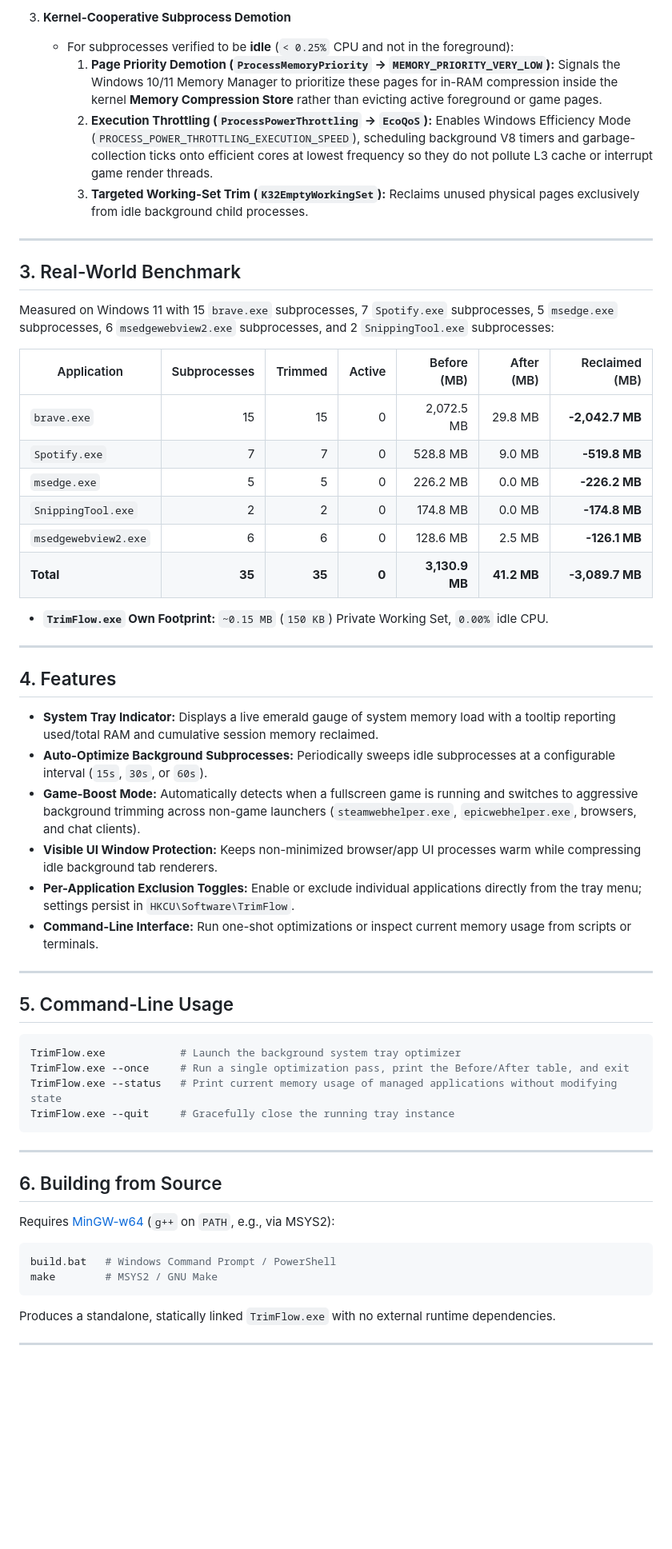
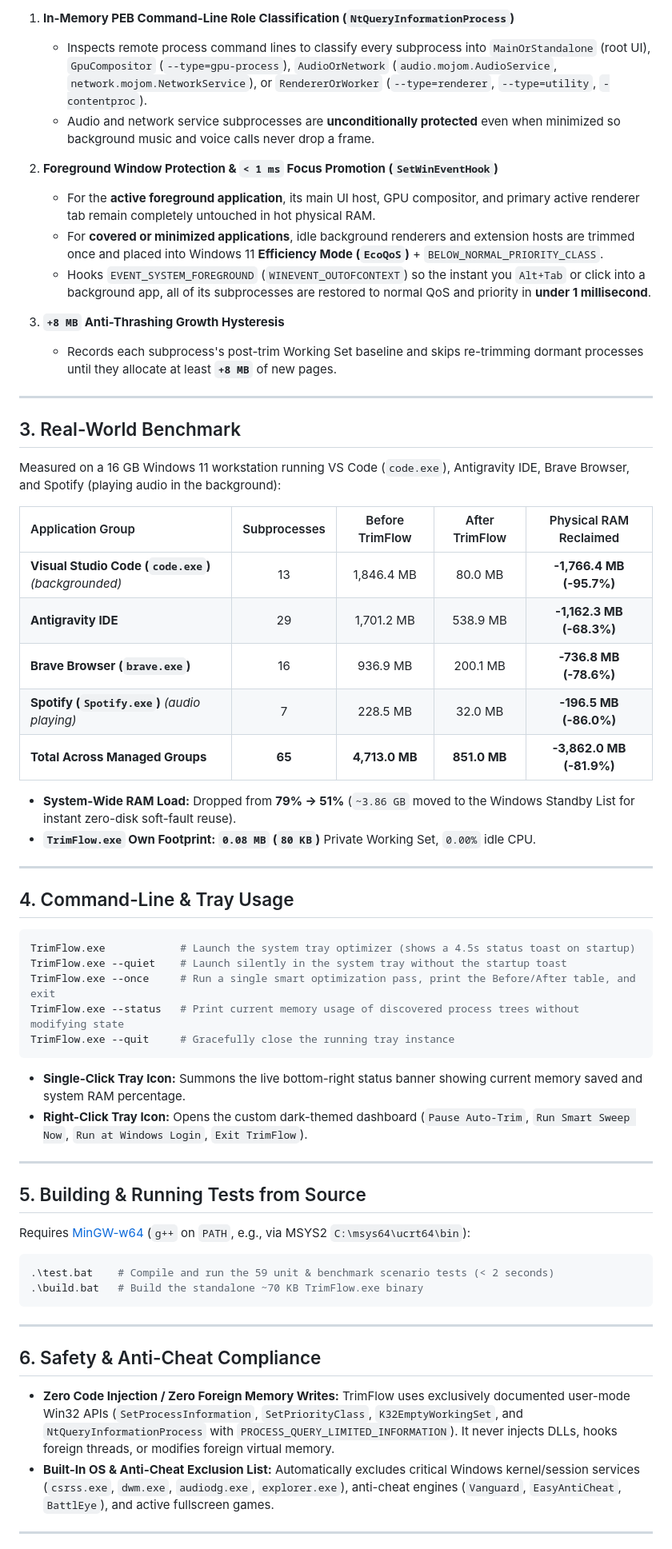
Before and after one commit to Amanpal9/TrimFlow, a Markdown page: README.md, the part around one of its changes. Shown at 80% size. Rendered like a GitHub page; blank space fills up the shorter version.

````diff
--- a/README.md
+++ b/README.md
@@ -28,61 +42,65 @@ Rather than treating an application as a monolithic block or flushing global sys
 
-3. **Kernel-Cooperative Subprocess Demotion**
-   * For subprocesses verified to be **idle** (`< 0.25%` CPU and not in the foreground):
-     1. **Page Priority Demotion (`ProcessMemoryPriority` → `MEMORY_PRIORITY_VERY_LOW`):** Signals the Windows 10/11 Memory Manager to prioritize these pages for in-RAM compression inside the kernel **Memory Compression Store** rather than evicting active foreground or game pages.
-     2. **Execution Throttling (`ProcessPowerThrottling` → `EcoQoS`):** Enables Windows Efficiency Mode (`PROCESS_POWER_THROTTLING_EXECUTION_SPEED`), scheduling background V8 timers and garbage-collection ticks onto efficient cores at lowest frequency so they do not pollute L3 cache or interrupt game render threads.
-     3. **Targeted Working-Set Trim (`K32EmptyWorkingSet`):** Reclaims unused physical pages exclusively from idle background child processes.
+1. **In-Memory PEB Command-Line Role Classification (`NtQueryInformationProcess`)**
+   * Inspects remote process command lines to classify every subprocess into `MainOrStandalone` (root UI), `GpuCompositor` (`--type=gpu-process`), `AudioOrNetwork` (`audio.mojom.AudioService`, `network.mojom.NetworkService`), or `RendererOrWorker` (`--type=renderer`, `--type=utility`, `-contentproc`).
+   * Audio and network service subprocesses are **unconditionally protected** even when minimized so background music and voice calls never drop a frame.
+
+2. **Foreground Window Protection & `< 1 ms` Focus Promotion (`SetWinEventHook`)**
+   * For the **active foreground application**, its main UI host, GPU compositor, and primary active renderer tab remain completely untouched in hot physical RAM.
+   * For **covered or minimized applications**, idle background renderers and extension hosts are trimmed once and placed into Windows 11 **Efficiency Mode (`EcoQoS`)** + `BELOW_NORMAL_PRIORITY_CLASS`.
+   * Hooks `EVENT_SYSTEM_FOREGROUND` (`WINEVENT_OUTOFCONTEXT`) so the instant you `Alt+Tab` or click into a background app, all of its subprocesses are restored to normal QoS and priority in **under 1 millisecond**.
+
+3. **`+8 MB` Anti-Thrashing Growth Hysteresis**
+   * Records each subprocess's post-trim Working Set baseline and skips re-trimming dormant processes until they allocate at least **`+8 MB`** of new pages.
 
 ---
 
 ## 3. Real-World Benchmark
 
-Measured on Windows 11 with 15 `brave.exe` subprocesses, 7 `Spotify.exe` subprocesses, 5 `msedge.exe` subprocesses, 6 `msedgewebview2.exe` subprocesses, and 2 `SnippingTool.exe` subprocesses:
+Measured on a 16 GB Windows 11 workstation running VS Code (`code.exe`), Antigravity IDE, Brave Browser, and Spotify (playing audio in the background):
 
-| Application | Subprocesses | Trimmed | Active | Before (MB) | After (MB) | Reclaimed (MB) |
-|---|---:|---:|---:|---:|---:|---:|
-| `brave.exe` | 15 | 15 | 0 | 2,072.5 MB | 29.8 MB | **-2,042.7 MB** |
-| `Spotify.exe` | 7 | 7 | 0 | 528.8 MB | 9.0 MB | **-519.8 MB** |
-| `msedge.exe` | 5 | 5 | 0 | 226.2 MB | 0.0 MB | **-226.2 MB** |
-| `SnippingTool.exe` | 2 | 2 | 0 | 174.8 MB | 0.0 MB | **-174.8 MB** |
-| `msedgewebview2.exe` | 6 | 6 | 0 | 128.6 MB | 2.5 MB | **-126.1 MB** |
-| **Total** | **35** | **35** | **0** | **3,130.9 MB** | **41.2 MB** | **-3,089.7 MB** |
+| Application Group | Subprocesses | Before TrimFlow | After TrimFlow | Physical RAM Reclaimed |
+| :--- | :---: | :---: | :---: | :---: |
+| **Visual Studio Code (`code.exe`)** *(backgrounded)* | 13 | 1,846.4 MB | 80.0 MB | **-1,766.4 MB (-95.7%)** |
+| **Antigravity IDE** | 29 | 1,701.2 MB | 538.9 MB | **-1,162.3 MB (-68.3%)** |
+| **Brave Browser (`brave.exe`)** | 16 | 936.9 MB | 200.1 MB | **-736.8 MB (-78.6%)** |
+| **Spotify (`Spotify.exe`)** *(audio playing)* | 7 | 228.5 MB | 32.0 MB | **-196.5 MB (-86.0%)** |
+| **Total Across Managed Groups** | **65** | **4,713.0 MB** | **851.0 MB** | **-3,862.0 MB (-81.9%)** |
 
-* **`TrimFlow.exe` Own Footprint:** `~0.15 MB` (`150 KB`) Private Working Set, `0.00%` idle CPU.
+* **System-Wide RAM Load:** Dropped from **79% → 51%** (`~3.86 GB` moved to the Windows Standby List for instant zero-disk soft-fault reuse).
+* **`TrimFlow.exe` Own Footprint:** **`0.08 MB` (`80 KB`)** Private Working Set, `0.00%` idle CPU.
 
 ---
 
-## 4. Features
+## 4. Command-Line & Tray Usage
 
-* **System Tray Indicator:** Displays a live emerald gauge of system memory load with a tooltip reporting used/total RAM and cumulative session memory reclaimed.
-* **Auto-Optimize Background Subprocesses:** Periodically sweeps idle subprocesses at a configurable interval (`15s`, `30s`, or `60s`).
-* **Game-Boost Mode:** Automatically detects when a fullscreen game is running and switches to aggressive background trimming across non-game launchers (`steamwebhelper.exe`, `epicwebhelper.exe`, browsers, and chat clients).
-* **Visible UI Window Protection:** Keeps non-minimized browser/app UI processes warm while compressing idle background tab renderers.
-* **Per-Application Exclusion Toggles:** Enable or exclude individual applications directly from the tray menu; settings persist in `HKCU\Software\TrimFlow`.
-* **Command-Line Interface:** Run one-shot optimizations or inspect current memory usage from scripts or terminals.
+```powershell
+TrimFlow.exe            # Launch the system tray optimizer (shows a 4.5s status toast on startup)
+TrimFlow.exe --quiet    # Launch silently in the system tray without the startup toast
+TrimFlow.exe --once     # Run a single smart optimization pass, print the Before/After table, and exit
+TrimFlow.exe --status   # Print current memory usage of discovered process trees without modifying state
+TrimFlow.exe --quit     # Gracefully close the running tray instance
+```
+
+* **Single-Click Tray Icon:** Summons the live bottom-right status banner showing current memory saved and system RAM percentage.
+* **Right-Click Tray Icon:** Opens the custom dark-themed dashboard (`Pause Auto-Trim`, `Run Smart Sweep Now`, `Run at Windows Login`, `Exit TrimFlow`).
 
 ---
 
-## 5. Command-Line Usage
+## 5. Building & Running Tests from Source
+
+Requires [MinGW-w64](https://www.mingw-w64.org/) (`g++` on `PATH`, e.g., via MSYS2 `C:\msys64\ucrt64\bin`):
 
 ```powershell
-TrimFlow.exe            # Launch the background system tray optimizer
-TrimFlow.exe --once     # Run a single optimization pass, print the Before/After table, and exit
-TrimFlow.exe --status   # Print current memory usage of managed applications without modifying state
-TrimFlow.exe --quit     # Gracefully close the running tray instance
+.\test.bat    # Compile and run the 59 unit & benchmark scenario tests (< 2 seconds)
+.\build.bat   # Build the standalone ~70 KB TrimFlow.exe binary
 ```
 
 ---
 
-## 6. Building from Source
+## 6. Safety & Anti-Cheat Compliance
 
-Requires [MinGW-w64](https://www.mingw-w64.org/) (`g++` on `PATH`, e.g., via MSYS2):
-
-```powershell
-build.bat   # Windows Command Prompt / PowerShell
-make        # MSYS2 / GNU Make
-```
-
-Produces a standalone, statically linked `TrimFlow.exe` with no external runtime dependencies.
+* **Zero Code Injection / Zero Foreign Memory Writes:** TrimFlow uses exclusively documented user-mode Win32 APIs (`SetProcessInformation`, `SetPriorityClass`, `K32EmptyWorkingSet`, and `NtQueryInformationProcess` with `PROCESS_QUERY_LIMITED_INFORMATION`). It never injects DLLs, hooks foreign threads, or modifies foreign virtual memory.
+* **Built-In OS & Anti-Cheat Exclusion List:** Automatically excludes critical Windows kernel/session services (`csrss.exe`, `dwm.exe`, `audiodg.exe`, `explorer.exe`), anti-cheat engines (`Vanguard`, `EasyAntiCheat`, `BattlEye`), and active fullscreen games.
 
 ---
 
````
Also changed, not shown: other parts of README.md (+34 -15 lines), .github/PULL_REQUEST_TEMPLATE.md (added, +14 -0 lines), CHANGELOG.md (added, +29 -0 lines), CONTRIBUTING.md (+69 -10 lines), docs/COMMUNITY_POSTS.md (added, +87 -0 lines), docs/demo.gif (added), 8 other files.
